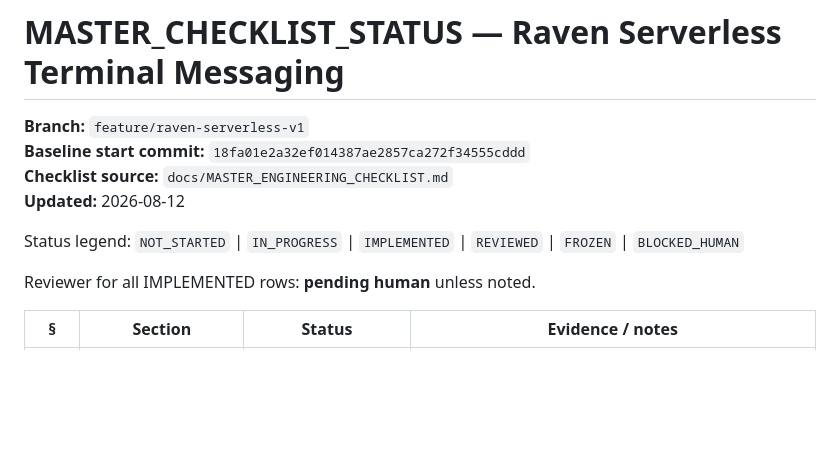
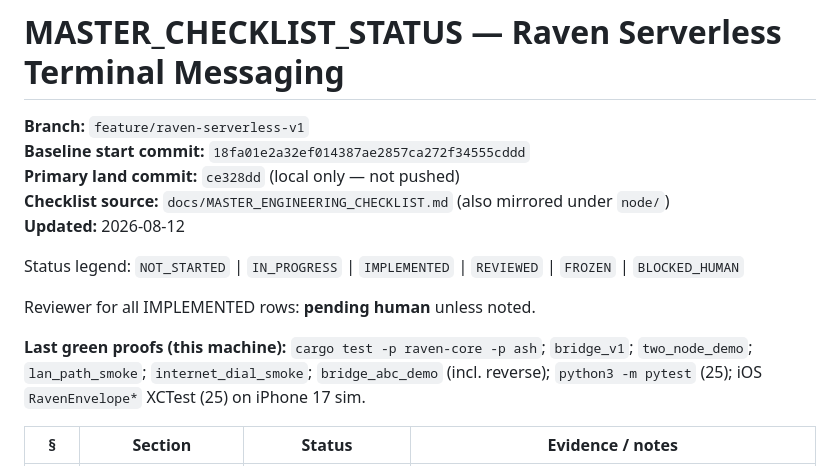
Before and after one commit to Ahmadreza-Arezehgar/RAVEN, a Markdown page: docs/MASTER_CHECKLIST_STATUS.md, the part around the change. Rendered like a GitHub page; blank space fills up the shorter version.

Commit message:
docs: record fb5d904 evidence and green suite list on checklist status
Co-authored-by: Cursor <cursoragent@cursor.com>

```diff
--- a/docs/MASTER_CHECKLIST_STATUS.md
+++ b/docs/MASTER_CHECKLIST_STATUS.md
@@ -2,12 +2,15 @@
 
 **Branch:** `feature/raven-serverless-v1`
 **Baseline start commit:** `18fa01e2a32ef014387ae2857ca272f34555cddd`
-**Checklist source:** `docs/MASTER_ENGINEERING_CHECKLIST.md`
+**Primary land commit:** `ce328dd` (local only — not pushed)
+**Checklist source:** `docs/MASTER_ENGINEERING_CHECKLIST.md` (also mirrored under `node/`)
 **Updated:** 2026-08-12
 
 Status legend: `NOT_STARTED` | `IN_PROGRESS` | `IMPLEMENTED` | `REVIEWED` | `FROZEN` | `BLOCKED_HUMAN`
 
 Reviewer for all IMPLEMENTED rows: **pending human** unless noted.
+
+**Last green proofs (this machine):** `cargo test -p raven-core -p ash`; `bridge_v1`; `two_node_demo`; `lan_path_smoke`; `internet_dial_smoke`; `bridge_abc_demo` (incl. reverse); `python3 -m pytest` (25); iOS `RavenEnvelope*` XCTest (25) on iPhone 17 sim.
 
 | § | Section | Status | Evidence / notes |
 |---|---------|--------|------------------|
```
Also changed, not shown: node/MASTER_CHECKLIST_STATUS.md (+4 -1 lines).
